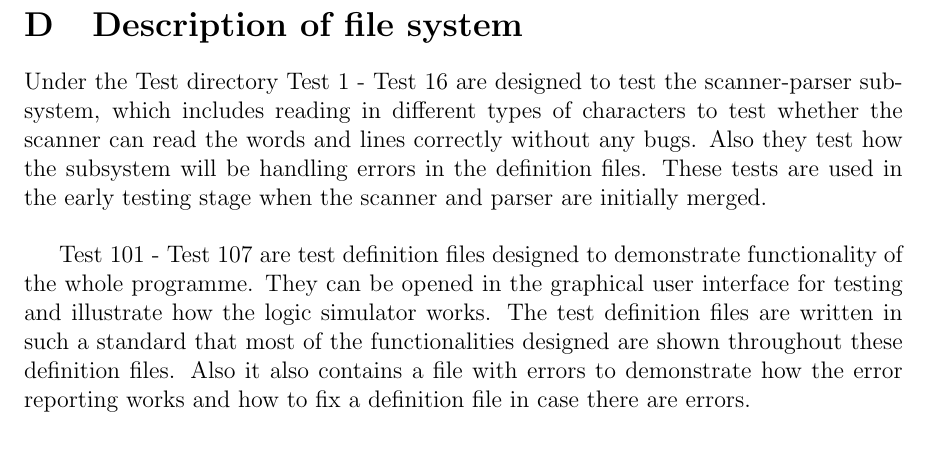
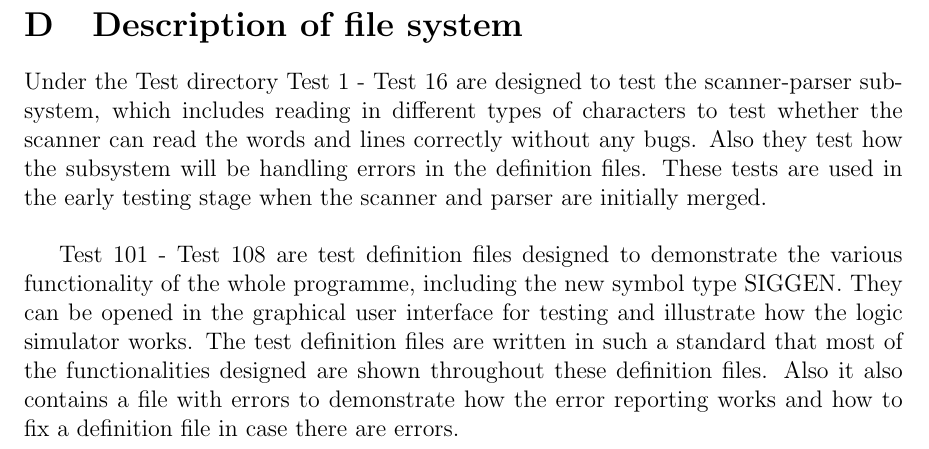
Before and after one commit to Z-Gu/GF2_Software, a LaTeX document (appendix/appendix.tex): part of page 16 of 16, cut so that both start at the same text. Compiled offline with pdfLaTeX.

Commit message:
APPEN D update

```diff
--- a/appendix/appendix.tex
+++ b/appendix/appendix.tex
@@ -541,9 +541,6 @@ to test whether the scanner can read the words and lines correctly without any b
 handling errors in the definition files. These tests are used in the early testing stage when the scanner and parser are
 initially merged.\\
 
-Test 101 - Test 107 are test definition files designed to demonstrate functionality of the whole programme. They can be opened
-in the graphical user interface for testing and illustrate how the logic simulator works. The test definition files are written
- in such a standard that most of the functionalities designed are shown throughout these definition files. Also it also contains
- a file with errors to demonstrate how the error reporting works and how to fix a definition file in case there are errors.\\
+Test 101 - Test 108 are test definition files designed to demonstrate the various functionality of the whole programme, including the new symbol type SIGGEN. They can be opened in the graphical user interface for testing and illustrate how the logic simulator works. The test definition files are written in such a standard that most of the functionalities designed are shown throughout these definition files. Also it also contains a file with errors to demonstrate how the error reporting works and how to fix a definition file in case there are errors.\\
 
 \end{document}
```
